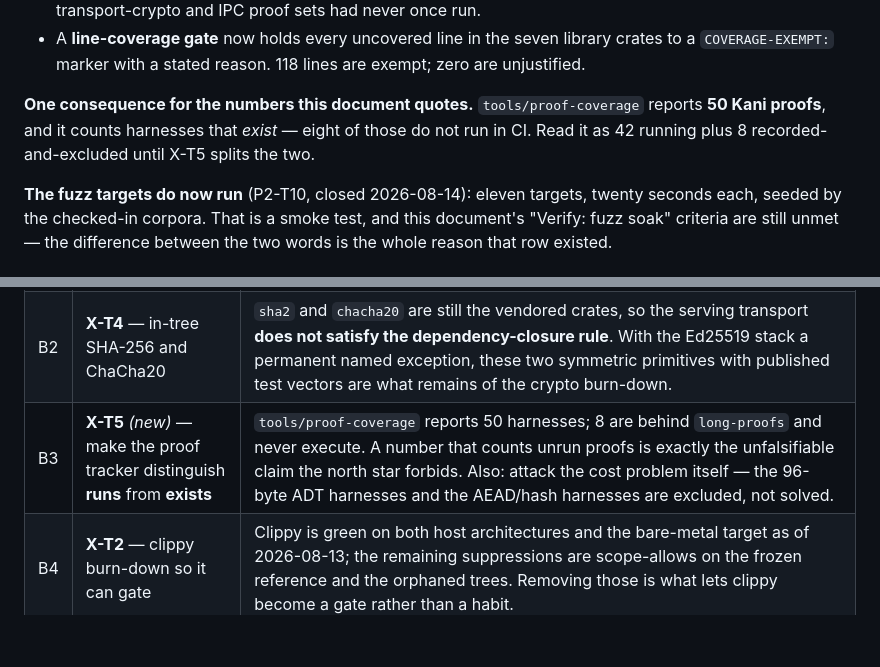
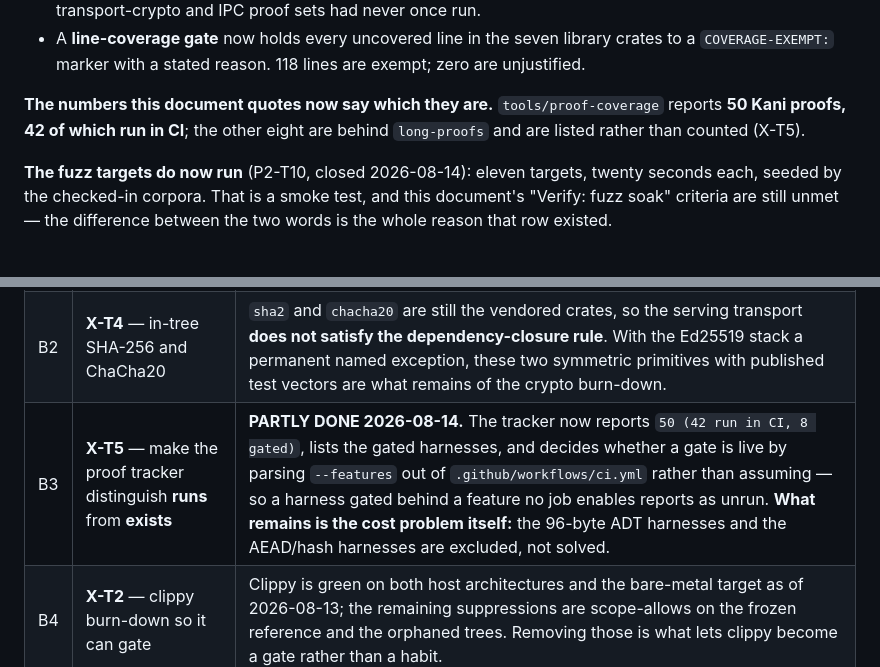
Before and after one commit to jbrahy/BraiNIXOS, a Markdown page: docs/ROADMAP.md, 2 parts joined by grey strips. Rendered like a GitHub page; blank space fills up the shorter version.

Commit message:
docs(roadmap): the proof count now says how many run
X-T5 half-closed: the tracker separates 42 running from 8 gated and reads
the workflow to decide which is which. The half that remains is the cost
problem the eight are excluded for, and the row says so rather than
reading as finished.

Co-Authored-By: Claude Opus 5 (1M context) <noreply@anthropic.com>

```diff
--- a/docs/ROADMAP.md
+++ b/docs/ROADMAP.md
@@ -168,9 +168,9 @@ never actually being checked:
 - A **line-coverage gate** now holds every uncovered line in the seven library crates to a
   `COVERAGE-EXEMPT:` marker with a stated reason. 118 lines are exempt; zero are unjustified.
 
-**One consequence for the numbers this document quotes.** `tools/proof-coverage` reports **50 Kani
-proofs**, and it counts harnesses that *exist* — eight of those do not run in CI. Read it as 42 running
-plus 8 recorded-and-excluded until X-T5 splits the two.
+**The numbers this document quotes now say which they are.** `tools/proof-coverage` reports
+**50 Kani proofs, 42 of which run in CI**; the other eight are behind `long-proofs` and are listed
+rather than counted (X-T5).
 
 **The fuzz targets do now run** (P2-T10, closed 2026-08-14): eleven targets, twenty seconds each, seeded
 by the checked-in corpora. That is a smoke test, and this document's "Verify: fuzz soak" criteria are
@@ -562,7 +562,7 @@ and two of them block *honesty*, not features.
 |---|---|---|
 | B1 | ~~**P2-T10** — fuzz targets into CI~~ | **DONE 2026-08-14.** A `Fuzz Smoke` job runs all eleven targets for twenty seconds each, seeded by the checked-in corpora. Two things were needed, not one: `fuzz/.cargo/config.toml` pointed its vendored source at an absolute path that existed on one laptop, so the crate could not resolve dependencies anywhere else. **Twenty seconds is a smoke test and nothing may cite it as a soak** — the soak criteria in this document stay unmet until something runs long enough to deserve the word. |
 | B2 | **X-T4** — in-tree SHA-256 and ChaCha20 | `sha2` and `chacha20` are still the vendored crates, so the serving transport **does not satisfy the dependency-closure rule**. With the Ed25519 stack a permanent named exception, these two symmetric primitives with published test vectors are what remains of the crypto burn-down. |
-| B3 | **X-T5** *(new)* — make the proof tracker distinguish **runs** from **exists** | `tools/proof-coverage` reports 50 harnesses; 8 are behind `long-proofs` and never execute. A number that counts unrun proofs is exactly the unfalsifiable claim the north star forbids. Also: attack the cost problem itself — the 96-byte ADT harnesses and the AEAD/hash harnesses are excluded, not solved. |
+| B3 | **X-T5** — make the proof tracker distinguish **runs** from **exists** | **PARTLY DONE 2026-08-14.** The tracker now reports `50 (42 run in CI, 8 gated)`, lists the gated harnesses, and decides whether a gate is live by parsing `--features` out of `.github/workflows/ci.yml` rather than assuming — so a harness gated behind a feature no job enables reports as unrun. **What remains is the cost problem itself:** the 96-byte ADT harnesses and the AEAD/hash harnesses are excluded, not solved. |
 | B4 | **X-T2** — clippy burn-down so it can gate | Clippy is green on both host architectures and the bare-metal target as of 2026-08-13; the remaining suppressions are scope-allows on the frozen reference and the orphaned trees. Removing those is what lets clippy become a gate rather than a habit. |
 | B5 | **X-T3** — reproducible build + Ed25519 release signing | INV-BOOT's two artifact-side clauses. Needed **before** anything is delivered to the mini, not after; see *Deployment readiness* below. |
 
```
